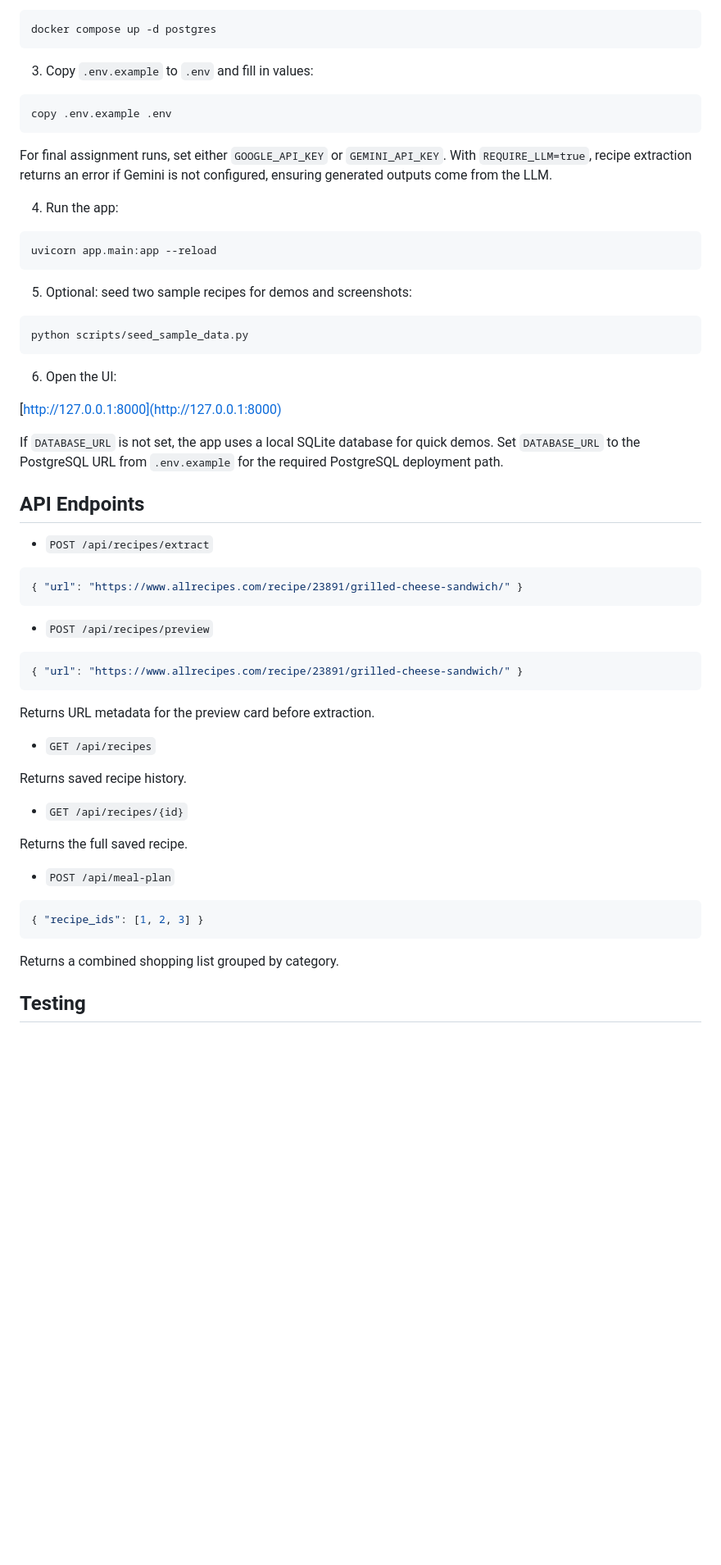
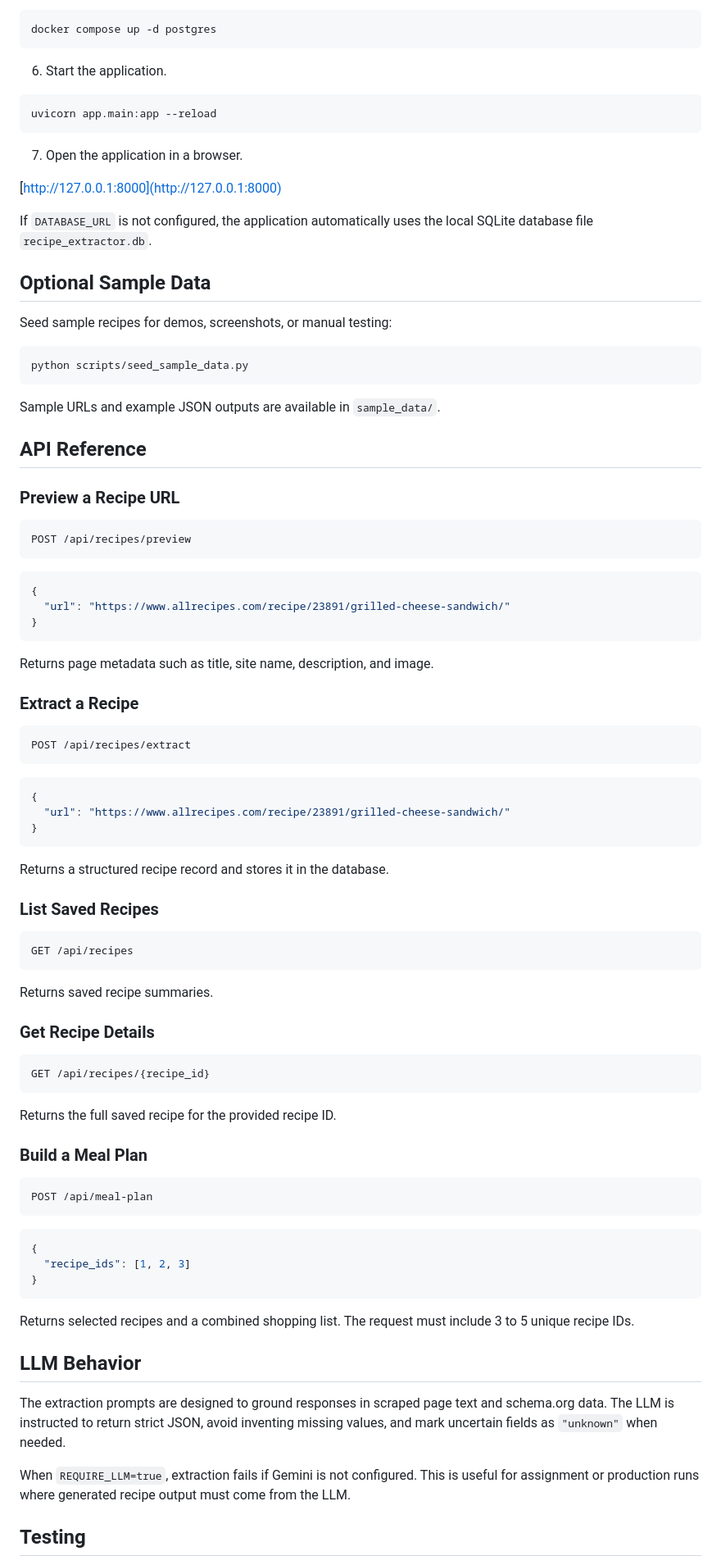
Before and after one commit to ritam0102/Recipe-Extractor-Meal-Planner-main, a Markdown page: README.md, the part around the change printed below. Shown: that part at 82% size. GitHub-like rendering; blank space fills up the shorter version.

````diff
--- a/README.md
+++ b/README.md
@@ -40,62 +83,92 @@ pip install -r requirements.txt
 docker compose up -d postgres
 ```
 
-3. Copy `.env.example` to `.env` and fill in values:
-
-```bash
-copy .env.example .env
-```
-
-For final assignment runs, set either `GOOGLE_API_KEY` or `GEMINI_API_KEY`. With `REQUIRE_LLM=true`, recipe extraction returns an error if Gemini is not configured, ensuring generated outputs come from the LLM.
-
-4. Run the app:
+6. Start the application.
 
 ```bash
 uvicorn app.main:app --reload
 ```
 
-5. Optional: seed two sample recipes for demos and screenshots:
+7. Open the application in a browser.
+
+[http://127.0.0.1:8000](http://127.0.0.1:8000)
+
+If `DATABASE_URL` is not configured, the application automatically uses the local SQLite database file `recipe_extractor.db`.
+
+## Optional Sample Data
+
+Seed sample recipes for demos, screenshots, or manual testing:
 
 ```bash
 python scripts/seed_sample_data.py
 ```
 
-6. Open the UI:
+Sample URLs and example JSON outputs are available in `sample_data/`.
 
-[http://127.0.0.1:8000](http://127.0.0.1:8000)
+## API Reference
 
-If `DATABASE_URL` is not set, the app uses a local SQLite database for quick demos. Set `DATABASE_URL` to the PostgreSQL URL from `.env.example` for the required PostgreSQL deployment path.
+### Preview a Recipe URL
 
-## API Endpoints
-
-- `POST /api/recipes/extract`
+```http
+POST /api/recipes/preview
+```
 
 ```json
-{ "url": "https://www.allrecipes.com/recipe/23891/grilled-cheese-sandwich/" }
+{
+  "url": "https://www.allrecipes.com/recipe/23891/grilled-cheese-sandwich/"
+}
 ```
 
-- `POST /api/recipes/preview`
+Returns page metadata such as title, site name, description, and image.
+
+### Extract a Recipe
+
+```http
+POST /api/recipes/extract
+```
 
 ```json
-{ "url": "https://www.allrecipes.com/recipe/23891/grilled-cheese-sandwich/" }
+{
+  "url": "https://www.allrecipes.com/recipe/23891/grilled-cheese-sandwich/"
+}
 ```
 
-Returns URL metadata for the preview card before extraction.
+Returns a structured recipe record and stores it in the database.
 
-- `GET /api/recipes`
+### List Saved Recipes
 
-Returns saved recipe history.
+```http
+GET /api/recipes
+```
 
-- `GET /api/recipes/{id}`
+Returns saved recipe summaries.
 
-Returns the full saved recipe.
+### Get Recipe Details
 
-- `POST /api/meal-plan`
+```http
+GET /api/recipes/{recipe_id}
+```
+
+Returns the full saved recipe for the provided recipe ID.
+
+### Build a Meal Plan
+
+```http
+POST /api/meal-plan
+```
 
 ```json
-{ "recipe_ids": [1, 2, 3] }
+{
+  "recipe_ids": [1, 2, 3]
+}
 ```
 
-Returns a combined shopping list grouped by category.
+Returns selected recipes and a combined shopping list. The request must include 3 to 5 unique recipe IDs.
+
+## LLM Behavior
+
+The extraction prompts are designed to ground responses in scraped page text and schema.org data. The LLM is instructed to return strict JSON, avoid inventing missing values, and mark uncertain fields as `"unknown"` when needed.
+
+When `REQUIRE_LLM=true`, extraction fails if Gemini is not configured. This is useful for assignment or production runs where generated recipe output must come from the LLM.
 
 ## Testing
````
Also changed, not shown: other parts of README.md (+78 -34 lines), screenshots/extract_recipe_grilled_cheese.png (added), screenshots/extract_recipe_spicy_lime_shrimp.png (added), screenshots/saved_recipes_view.png (added).
